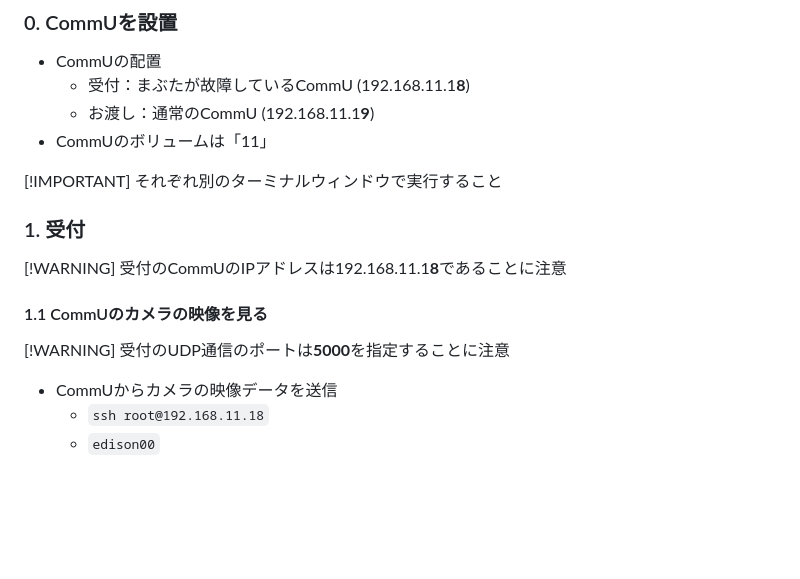
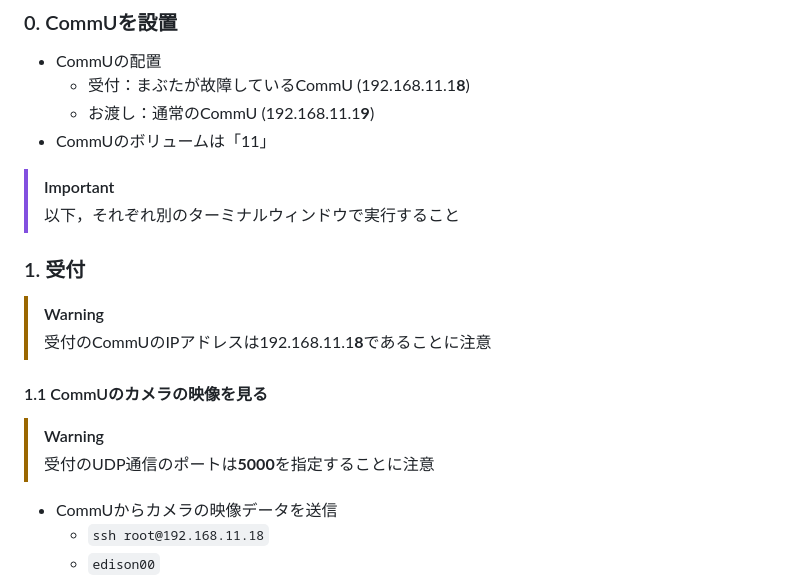
Before and after one commit to hayaponpoco/CommU_cafe, a Markdown page: README.md, the part around the change printed below. GitHub-like rendering; blank space fills up the shorter version.

Commit message:
fix: notes of README.md

```diff
--- a/README.md
+++ b/README.md
@@ -16,18 +16,18 @@
   - お渡し：通常のCommU (192.168.11.1**9**)
 - CommUのボリュームは「11」
 
-[!IMPORTANT]
-それぞれ別のターミナルウィンドウで実行すること
+> [!IMPORTANT]
+> 以下，それぞれ別のターミナルウィンドウで実行すること
 
 ### 1. 受付
 
-[!WARNING]
-受付のCommUのIPアドレスは192.168.11.1**8**であることに注意
+> [!WARNING]
+> 受付のCommUのIPアドレスは192.168.11.1**8**であることに注意
 
 #### 1.1 CommUのカメラの映像を見る
 
-[!WARNING]
-受付のUDP通信のポートは**5000**を指定することに注意
+> [!WARNING]
+> 受付のUDP通信のポートは**5000**を指定することに注意
 
 - CommUからカメラの映像データを送信
   - `ssh root@192.168.11.18`
```
Also changed, not shown: other parts of README.md (+4 -4 lines).
